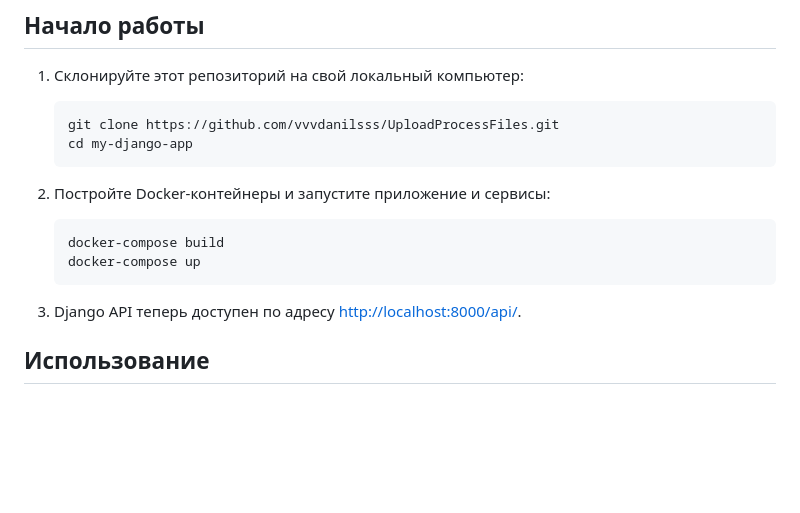
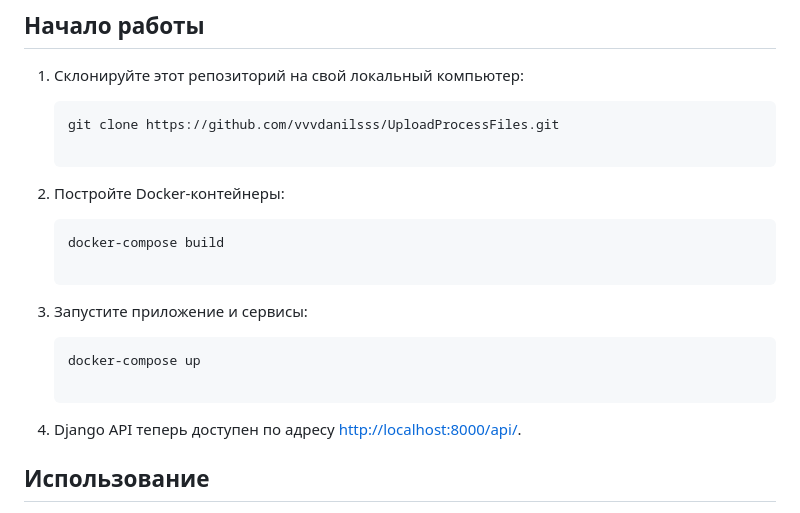
Before and after one commit to vvvdanilsss/UploadProcessFiles, a Markdown page: README.md, the part around the change. GitHub-like rendering; blank space fills up the shorter version.

````diff
--- a/README.md
+++ b/README.md
@@ -12,16 +12,22 @@
 1. Склонируйте этот репозиторий на свой локальный компьютер:
    ```bash
    git clone https://github.com/vvvdanilsss/UploadProcessFiles.git
-   cd my-django-app
+
    ```
 
-2. Постройте Docker-контейнеры и запустите приложение и сервисы:
+2. Постройте Docker-контейнеры:
    ```bash
    docker-compose build
-   docker-compose up
+
    ```
 
-3. Django API теперь доступен по адресу [http://localhost:8000/api/](http://localhost:8000/api/).
+3. Запустите приложение и сервисы:
+   ```bash
+   docker-compose up
+
+   ```
+
+4. Django API теперь доступен по адресу [http://localhost:8000/api/](http://localhost:8000/api/).
 
 ## Использование
 - Чтобы загрузить файл, выполните POST-запрос к точке `/api/upload/`, передав файл как поле формы. Файл
````
